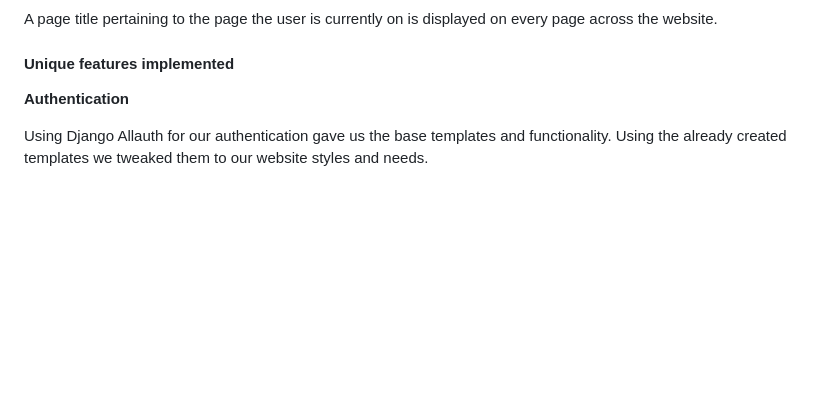
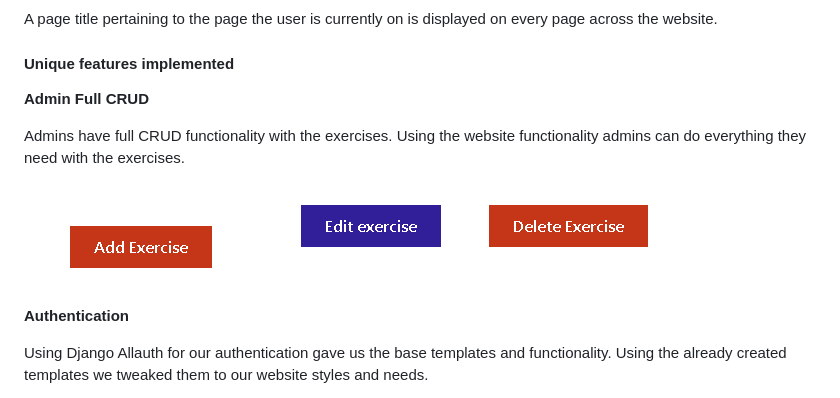
Before and after one commit to JamesBracken/Pro-Gainer, a Markdown page: readme.md, the part around the change. Drawn GitHub-style; pictures changed too: static/images/readme/add_exercise_button.PNG (added), static/images/readme/exercise_edit_and_delete_buttons.PNG (added); blank space fills up the shorter version.

Commit message:
Readme: Add admin full crud features

```diff
--- a/readme.md
+++ b/readme.md
@@ -269,6 +269,13 @@ Used on both the exercise list and favourite list page the pagination controls h
 A page title pertaining to the page the user is currently on is displayed on every page across the website.
 
 #### Unique features implemented
+
+**Admin Full CRUD**
+
+Admins have full CRUD functionality with the exercises. Using the website functionality admins can do everything they need with the exercises.
+
+![Add exercise button](./static/images/readme/add_exercise_button.PNG)
+![Edit and delete exercise buttons](./static/images/readme/exercise_edit_and_delete_buttons.PNG)
 
 **Authentication**
 
```
